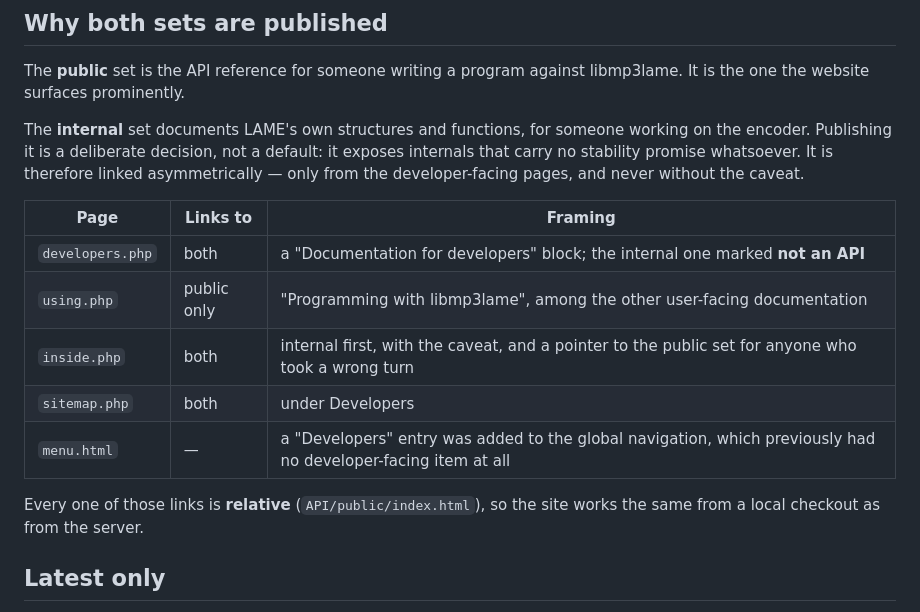
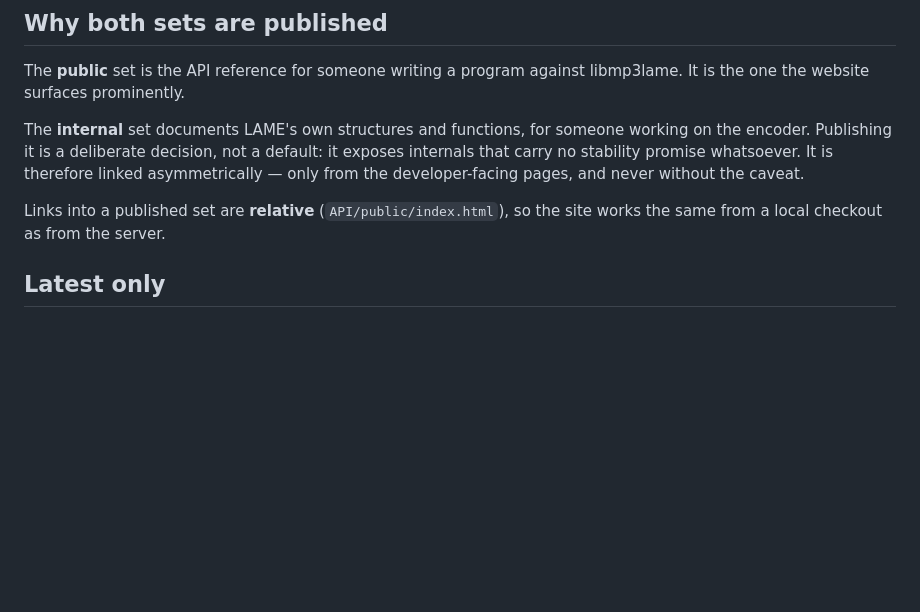
Before and after one commit to netchild/lame, a Markdown page: lame/doc/maintainer-gen-api-docs.md, the part around the change. Drawn GitHub-style; blank space fills up the shorter version.

```diff
--- a/lame/doc/maintainer-gen-api-docs.md
+++ b/lame/doc/maintainer-gen-api-docs.md
@@ -35,15 +35,7 @@ default: it exposes internals that carry no stability promise whatsoever. It
 is therefore linked asymmetrically &mdash; only from the developer-facing
 pages, and never without the caveat.
 
-| Page | Links to | Framing |
-|---|---|---|
-| `developers.php` | both | a "Documentation for developers" block; the internal one marked **not an API** |
-| `using.php` | public only | "Programming with libmp3lame", among the other user-facing documentation |
-| `inside.php` | both | internal first, with the caveat, and a pointer to the public set for anyone who took a wrong turn |
-| `sitemap.php` | both | under Developers |
-| `menu.html` | &mdash; | a "Developers" entry was added to the global navigation, which previously had no developer-facing item at all |
-
-Every one of those links is **relative** (`API/public/index.html`), so the
+Links into a published set are **relative** (`API/public/index.html`), so the
 site works the same from a local checkout as from the server.
 
 ## Latest only
```
Also changed, not shown: lame/doc/maintainer-abi.md (+11 -8 lines), lame/doc/maintainer-quality.md (+38 -0 lines).
